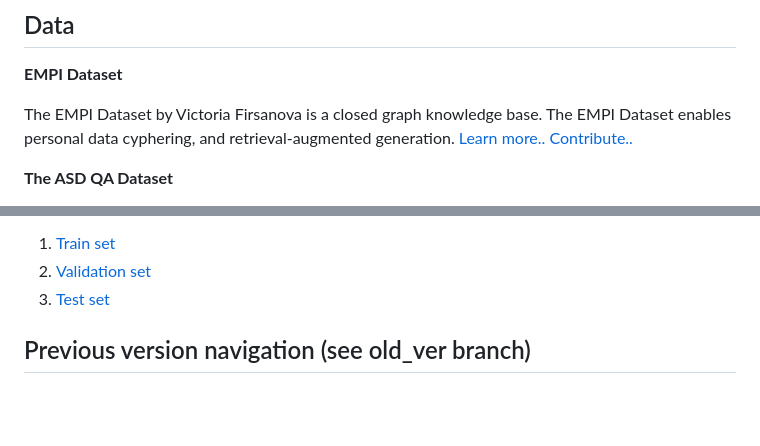
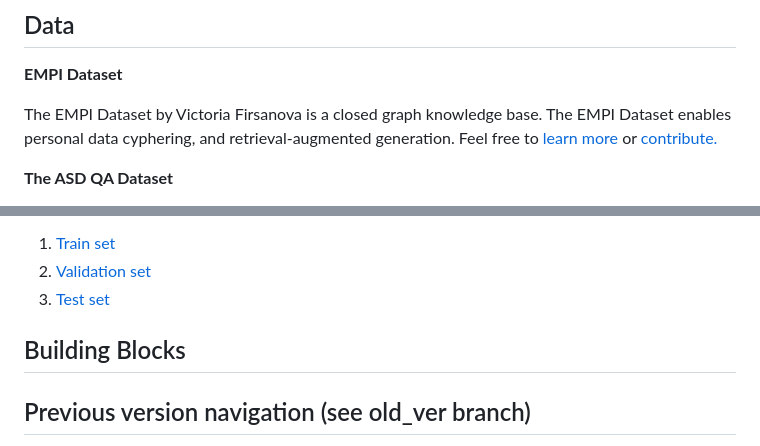
Before and after one commit to vifirsanova/empi, a Markdown page: README.md, 2 parts joined by grey strips. Rendered like a GitHub page; blank space fills up the shorter version.

```diff
--- a/README.md
+++ b/README.md
@@ -12,7 +12,7 @@ EMPI is a set of Conversational AI and mobile development tools for inclusive ed
 
 **EMPI Dataset**
 
-The EMPI Dataset by Victoria Firsanova is a closed graph knowledge base. The EMPI Dataset enables personal data cyphering, and retrieval-augmented generation. [Learn more..](https://github.com/vifirsanova/empi/blob/main/KB/graph.ipynb) [Contribute..](https://colab.research.google.com/github/vifirsanova/empi/blob/main/demos/graph_crowdsoursing_ui.ipynb)
+The EMPI Dataset by Victoria Firsanova is a closed graph knowledge base. The EMPI Dataset enables personal data cyphering, and retrieval-augmented generation. Feel free to [learn more](https://github.com/vifirsanova/empi/blob/main/KB/graph.ipynb) or [contribute.](https://colab.research.google.com/github/vifirsanova/empi/blob/main/demos/graph_crowdsoursing_ui.ipynb)
 
 **The ASD QA Dataset**
 
@@ -38,6 +38,10 @@ The ASD QA dataset is available on HuggingFace:
 1. [Train set](https://huggingface.co/datasets/missvector/asd-qa-train)
 2. [Validation set](https://huggingface.co/datasets/missvector/asd-qa-val)
 3. [Test set](https://huggingface.co/datasets/missvector/asd-qa-test)
+
+## Building Blocks
+
+
 
 ## Previous version navigation (see old_ver branch)
 
```
Also changed, not shown: other parts of README.md (+1 -1 lines).
